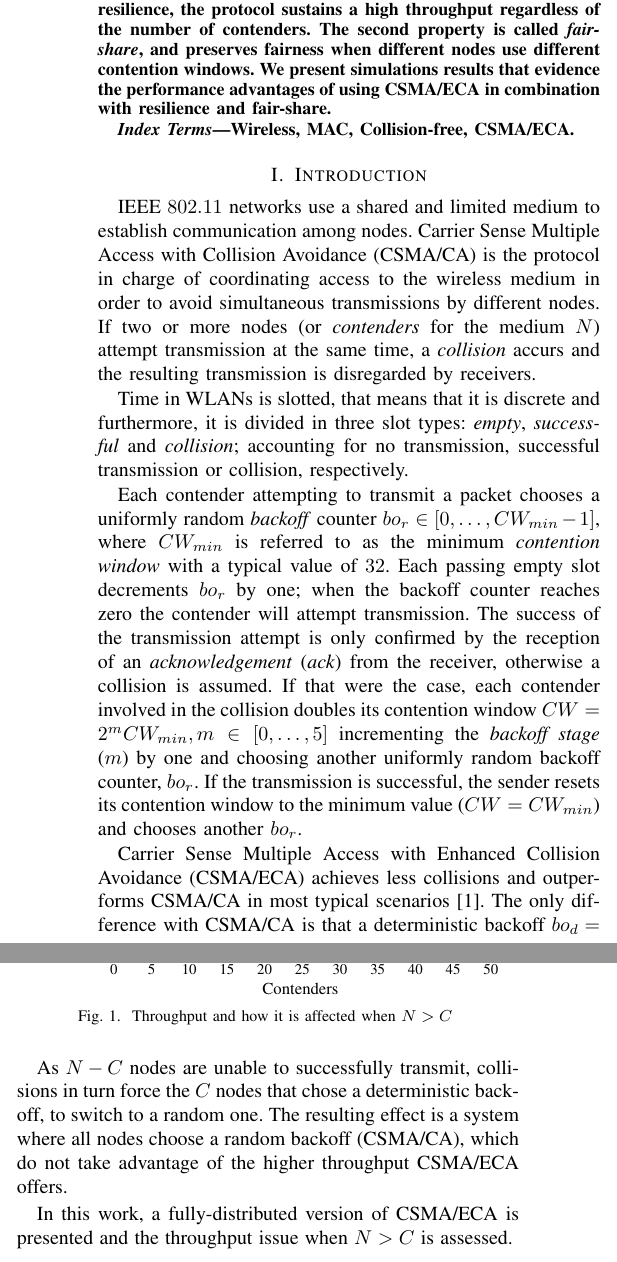
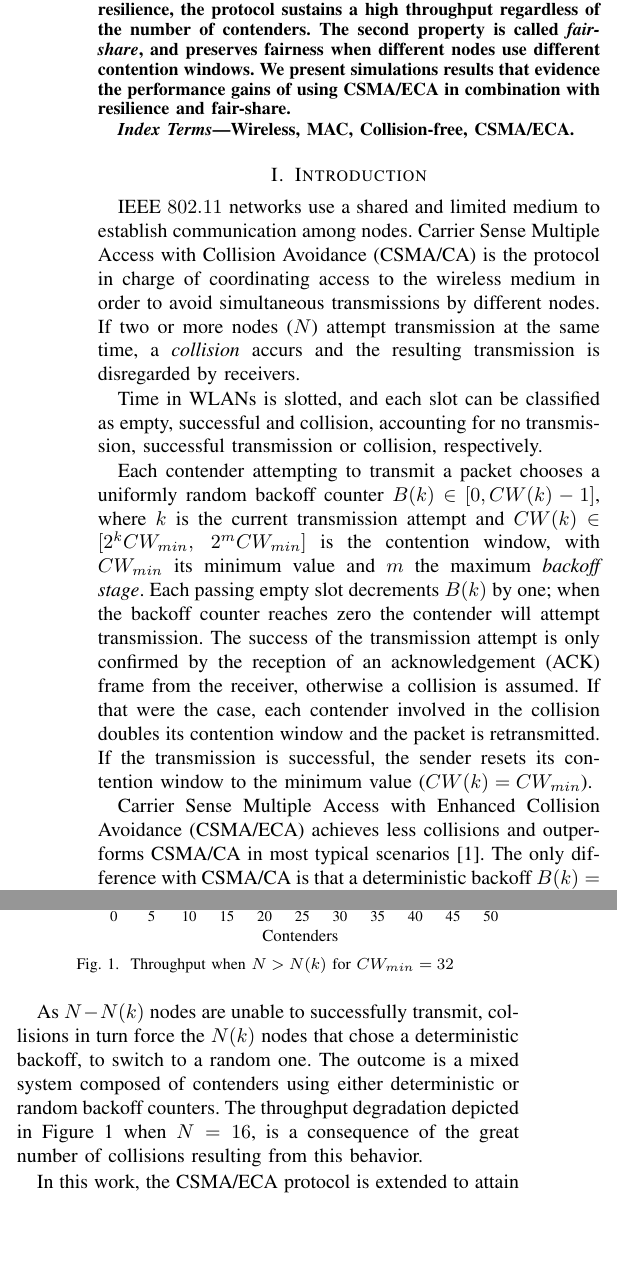
Before and after one commit to SanabriaRusso/E2CA-paper, a LaTeX paper (e2ca.tex, which reads intro.tex): two parts of the columns of page 1 of 2, joined at a grey line, cut so that both start at the same text, the shorter picture padded with empty space. Compiled offline with LaTeX, dvips and Ghostscript.

Commit message:
Incorporated Jaume's and Boris's suggestions. Changed the system capacity concept to collision-free constraint. Some other symbols changed for a better understandig

```diff
--- a/e2ca.tex
+++ b/e2ca.tex
@@ -74,7 +74,7 @@
 
 \begin{abstract}
 
-\boldmath CSMA/ECA is a contention protocol that makes it possible to construct a collision-free schedule by using a deterministic backoff after successful transmissions. In this paper, we enhance the CSMA/ECA protocol with two properties that make it possible to fairly accommodate a large number of contenders in a collision-free schedule. The first property is called \emph{resilience} and instructs the contenders not to reset their contention window after successful transmissions. Thanks to resilience, the protocol sustains a high throughput regardless of the number of contenders. The second property is called \emph{fair-share}, and preserves fairness when different nodes use different contention windows. We present simulations results that evidence the performance advantages of using CSMA/ECA in combination with resilience and fair-share.
+\boldmath CSMA/ECA is a contention protocol that makes it possible to construct a collision-free schedule by using a deterministic backoff after successful transmissions. In this paper, we enhance the CSMA/ECA protocol with two properties that make it possible to fairly accommodate a large number of contenders in a collision-free schedule. The first property is called \emph{resilience} and instructs the contenders not to reset their contention window after successful transmissions. Thanks to resilience, the protocol sustains a high throughput regardless of the number of contenders. The second property is called \emph{fair-share}, and preserves fairness when different nodes use different contention windows. We present simulations results that evidence the performance gains of using CSMA/ECA in combination with resilience and fair-share.
 
 %\boldmath It is possible to achieve a collision-free state implementing Carrier Sense Multiple Access with Enhanced Collision Avoidance (CSMA/ECA). It differs from CSMA/CA in choosing a deterministic (instead of random) backoff after successful transmissions. Also in CSMA/ECA, contenders keep the increased length of the contention window even after a successful transmission, what results in an uneven distribution of the channel access time. This fairness issue is assessed in this work by adjusting the number of packets each contender is allowed to transmit on each opportunity. Results show a totally distributed, collision-free and fair protocol capable of achieving higher levels of throughput than those of the conventional CSMA/CA.
 
--- a/intro.tex
+++ b/intro.tex
@@ -1,10 +1,14 @@
-IEEE $802.11$ networks use a shared and limited medium to establish communication among nodes. Carrier Sense Multiple Access with Collision Avoidance (CSMA/CA) is the protocol in charge of coordinating access to the wireless medium in order to avoid simultaneous transmissions by different nodes. If two or more nodes (or \emph{contenders} for the medium $N$) attempt transmission at the same time, a \emph{collision} accurs and the resulting transmission is disregarded by receivers.
+IEEE $802.11$ networks use a shared and limited medium to establish communication among nodes. Carrier Sense Multiple Access with Collision Avoidance (CSMA/CA) is the protocol in charge of coordinating access to the wireless medium in order to avoid simultaneous transmissions by different nodes. If two or more nodes ($N$) attempt transmission at the same time, a \emph{collision} accurs and the resulting transmission is disregarded by receivers.
 
-Time in WLANs is slotted, that means that it is discrete and furthermore, it is divided in three slot types: \emph{empty}, \emph{successful} and \emph{collision}; accounting for no transmission, successful transmission or collision, respectively.
+Time in WLANs is slotted, and each slot can be classified as empty, successful and collision, accounting for no transmission, successful transmission or collision, respectively.
 
-Each contender attempting to transmit a packet chooses a uniformly random \emph{backoff} counter $bo_{r} \in [0,\ldots,CW_{min}-1]$, where $CW_{min}$ is referred to as the minimum \emph{contention window} with a typical value of $32$. Each passing empty slot decrements $bo_{r}$ by one; when the backoff counter reaches zero the contender will attempt transmission. The success of the transmission attempt is only confirmed by the reception of an \emph{acknowledgement} (\emph{ack}) from the receiver, otherwise a collision is assumed. If that were the case, each contender involved in the collision doubles its contention window $CW = 2^{m}CW_{min}, m\in[0,\ldots,5]$ incrementing the \emph{backoff stage} ($m$) by one and choosing another uniformly random backoff counter, $bo_{r}$. If the transmission is successful, the sender resets its contention window to the minimum value ($CW=CW_{min}$) and chooses another~$bo_{r}$.
+%Time in WLANs is slotted, that means that it is discrete and furthermore, it is divided in three slot types: \emph{empty}, \emph{successful} and \emph{collision}; accounting for no transmission, successful transmission or collision, respectively.
 
-Carrier Sense Multiple Access with Enhanced Collision Avoidance (CSMA/ECA) achieves less collisions and outperforms CSMA/CA in most typical scenarios~\cite{CSMA_ECA}. The only difference with CSMA/CA is that a deterministic backoff~$bo_{d} = C$ is chosen after each successful transmission. $C$ is defined in Eq.~\ref{eq:capacity} as the \emph{system capacity} and represents the maximum number of host ($N$) participating in the contend for transmission able to achieve a collision-free state. In Eq.~\ref{eq:capacity},~$\lceil{\cdotp}\rceil$ is the ceiling operator, $E[\cdotp]$ is the expectation operator, $\mathcal{U}$ is the uniform distribution and $CW$ is the contention window.
+Each contender attempting to transmit a packet chooses a uniformly random backoff counter $B(k)\in[0,CW(k)-1]$, where $k$ is the current transmission attempt and $CW(k)\in[2^{k}CW_{min},~2^{m}CW_{min}]$ is the contention window, with $CW_{min}$ its minimum value and $m$ the maximum \emph{backoff stage}. Each passing empty slot decrements $B(k)$ by one; when the backoff counter reaches zero the contender will attempt transmission. The success of the transmission attempt is only confirmed by the reception of an acknowledgement (ACK) frame from the receiver, otherwise a collision is assumed. If that were the case, each contender involved in the collision doubles its contention window and the packet is retransmitted. If the transmission is successful, the sender resets its contention window to the minimum value ($CW(k)=CW_{min}$).
+
+%Each contender attempting to transmit a packet chooses a uniformly random \emph{backoff} counter $bo_{r} \in [0,\ldots,CW_{min}-1]$, where $CW_{min}$ is referred to as the minimum \emph{contention window} with a typical value of $32$. Each passing empty slot decrements $bo_{r}$ by one; when the backoff counter reaches zero the contender will attempt transmission. The success of the transmission attempt is only confirmed by the reception of an \emph{acknowledgement} (\emph{ack}) from the receiver, otherwise a collision is assumed. If that were the case, each contender involved in the collision doubles its contention window $CW = 2^{m}CW_{min}, m\in[0,\ldots,5]$ incrementing the \emph{backoff stage} ($m$) by one and choosing another uniformly random backoff counter, $bo_{r}$. If the transmission is successful, the sender resets its contention window to the minimum value ($CW=CW_{min}$) and chooses another~$bo_{r}$.
+
+Carrier Sense Multiple Access with Enhanced Collision Avoidance (CSMA/ECA) achieves less collisions and outperforms CSMA/CA in most typical scenarios~\cite{CSMA_ECA}. The only difference with CSMA/CA is that a deterministic backoff~$B(k) = N(k)$ is chosen after each successful transmission. $N(k)$ is defined in Eq.~\ref{eq:capacity}~\cite{CSMA_ECA} as the \emph{collision-free constraint} and represents the maximum number of nodes participating in the contend for transmission able to achieve a collision-free state. In Eq.~\ref{eq:capacity},~$E[\cdotp]$ is the expectation operator, $\mathcal{U}$ is the uniform distribution and $CW(k)$ is the contention window at transmission attempt $k$.
 
 %Its evolution, CSMA/E2CA introduces stickiness in the process in order to shorten the convergence time towards a collision-free state by setting a number of occasions a deterministic backoff is used after each successful transmission~\cite{CSMA_ECA} .
 
@@ -15,19 +19,21 @@ Carrier Sense Multiple Access with Enhanced Collision Avoidance (CSMA/ECA) achie
 \end{equation}
 
-In a scenario where $N \leq C$, eventually all contenders will be able to pick different transmission slots, therefore achieving a collision-free state.
+In a scenario where $N \leq N(k)$, eventually all contenders will be able to pick different transmission slots, therefore achieving a collision-free state.
 
-When the system is overcrowded, $N>C$, CSMA/ECA suffers a decrease in throughput as appreciated in Figure~\ref{fig:throughput}. This effect is caused by collisions originated by $N-C$ contenders forced to generate a random backoff counter and attempting transmission on slots previously picked by $C$ nodes using a deterministic backoff.
+When the system is overcrowded, $N>N(k)$, CSMA/ECA suffers a decrease in throughput as appreciated in Figure~\ref{fig:throughput}. This effect is caused by collisions originated by $N-N(k)$ contenders forced to generate a random backoff counter and attempting transmission on slots previously picked by $N(k)$ nodes using a deterministic backoff.
 
 
 \begin{figure}[htbp]
   \centering
   \includegraphics[width=0.7\linewidth, angle = -90]{figures/throughput/throughput.eps}
-  \caption{Throughput and how it is affected when $N>C$
+  \caption{Throughput when $N>N(k)$ for $CW_{min}=32$
   \label{fig:throughput}}
 \end{figure}
 
-As $N-C$ nodes are unable to successfully transmit, collisions in turn force the $C$ nodes that chose a deterministic backoff, to switch to a random one. The resulting effect is a system where all nodes choose a random backoff (CSMA/CA), which do not take advantage of the higher throughput CSMA/ECA offers.
+As $N-N(k)$ nodes are unable to successfully transmit, collisions in turn force the $N(k)$ nodes that chose a deterministic backoff, to switch to a random one. The outcome is a mixed system composed of contenders using either deterministic or random backoff counters. The throughput degradation depicted in Figure~\ref{fig:throughput} when $N=16$, is a consequence of the great number of collisions resulting from this behavior.
 
-%The collision-free state is compromised when $N>C$. As more contenders are introduced, the system behavior tends to be more like CSMA/CA: nodes are forced to choose a random backoff thus degrading the performance.
+%system where all nodes choose a random backoff (CSMA/CA), which do not take advantage of the higher throughput CSMA/ECA offers.
 
-In this work, a fully-distributed version of CSMA/ECA is presented and the throughput issue when $N>C$ is assessed.
+In this work, the CSMA/ECA protocol is extended to attain high throughput and fairness regardless of the number of contenders.
+
+%In this work, a fully-distributed version of CSMA/ECA is presented and the throughput issue when $N>C$ is assessed.
```
Also changed, not shown: ref.bib (+25 -0 lines), solution.tex (+7 -11 lines), e2ca.pdf, intro.tex (2 more changed lines).
